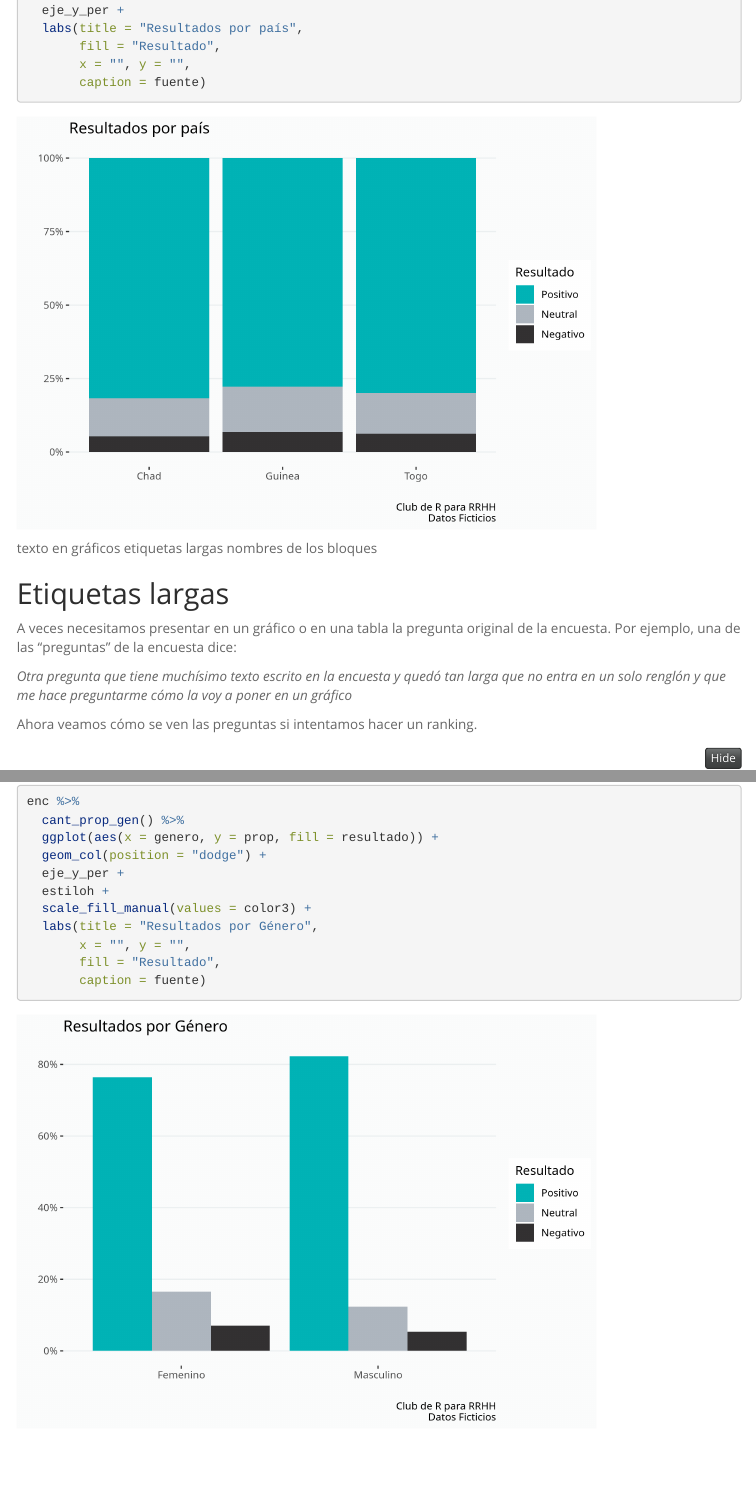
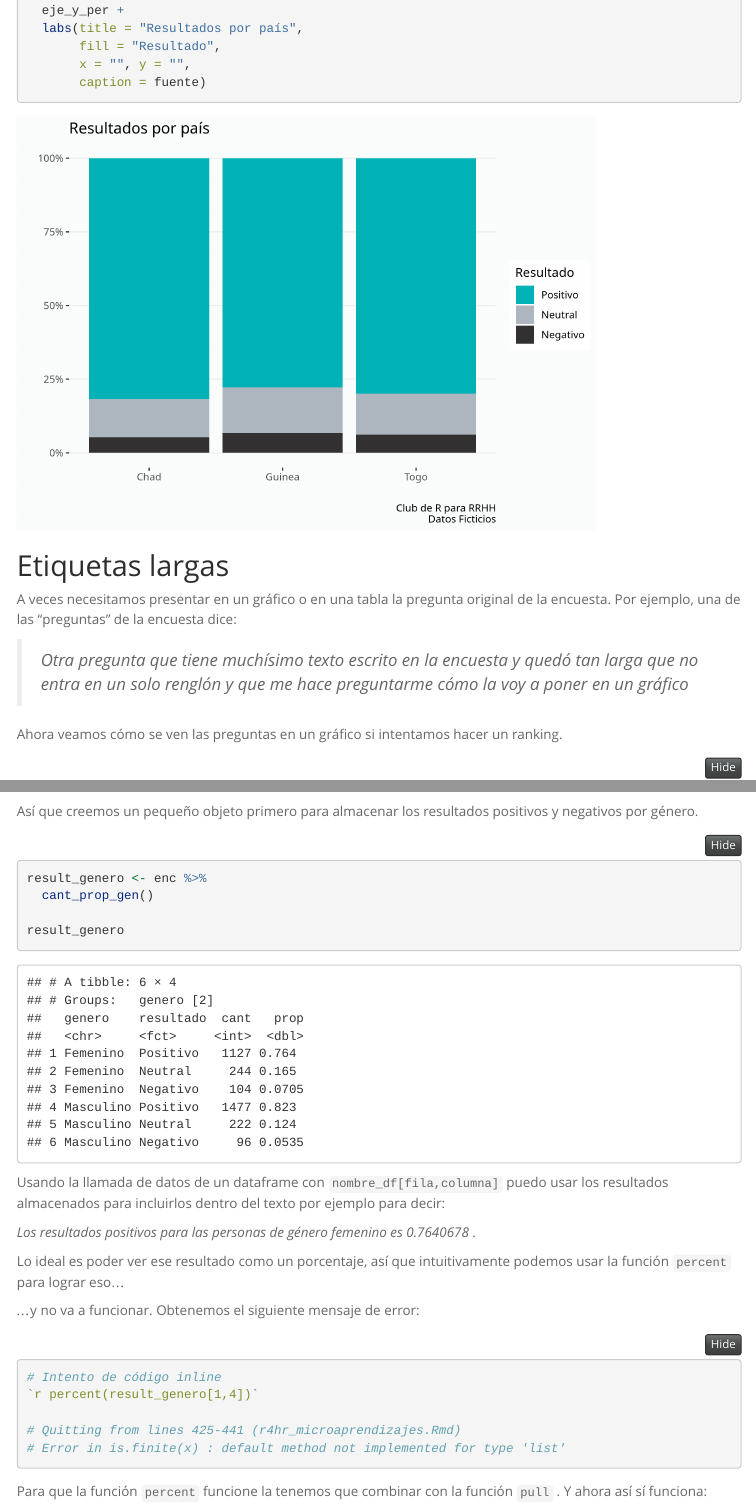
Before and after one commit to r4hr/r4hr_microaprendizajes, an R Markdown document (r4hr_microaprendizajes.Rmd): the page in a window 1100 px wide, from 4350 px down before the commit and from 4370 px down after it, so that both start at the same text, and a second part further down, joined at a grey line. Rendered offline with R 4.5, knitr and Pandoc, with nearby package versions; folded parts are opened; menus at the side of the page are left out.

Commit message:
Actualiza rmd

````diff
--- a/r4hr_microaprendizajes.Rmd
+++ b/r4hr_microaprendizajes.Rmd
@@ -180,15 +181,13 @@ Voilá!
 
 ```
 
-texto en gráficos etiquetas largas nombres de los bloques
-
 ## Etiquetas largas
 
 A veces necesitamos presentar en un gráfico o en una tabla la pregunta original de la encuesta. Por ejemplo, una de las "preguntas" de la encuesta dice:
 
-*`r enc[2,7]`*
+> *`r enc[2,7]`*
 
-Ahora veamos cómo se ven las preguntas si intentamos hacer un ranking.
+Ahora veamos cómo se ven las preguntas en un gráfico si intentamos hacer un ranking.
 
 ```{r etiq-largas}
 enc %>%
@@ -413,0 +416,28 @@ Código inline pull percent
+Así que creemos un pequeño objeto primero para almacenar los resultados positivos y negativos por género.
+
+```{r cod-inl}
+result_genero <- enc %>%
+  cant_prop_gen()
+
+result_genero
+```
+
+Usando la llamada de datos de un dataframe con `nombre_df[fila,columna]` puedo usar los resultados almacenados para incluirlos dentro del texto por ejemplo para decir:
+
+*Los resultados positivos para las personas de género femenino es `r result_genero[1,4]`* .
+
+Lo ideal es poder ver ese resultado como un porcentaje, así que intuitivamente podemos usar la función `percent` para lograr eso...
+
+...y no va a funcionar. Obtenemos el siguiente mensaje de error:
+
+```{r eval=FALSE}
+# Intento de código inline
+`r percent(result_genero[1,4])`
+
+# Quitting from lines 425-441 (r4hr_microaprendizajes.Rmd)
+# Error in is.finite(x) : default method not implemented for type 'list'
+```
+
+Para que la función `percent` funcione la tenemos que combinar con la función `pull` . Y ahora así sí funciona:
+
+*Los resultados positivos para las personas de género femenino es `r percent(pull(result_genero[1,4]))`* .
````
Also changed, not shown: r4hr_microaprendizajes.R (+2 -14 lines), r4hr_microaprendizajes.html, r4hr_microaprendizajes.Rmd (18 more changed lines).
